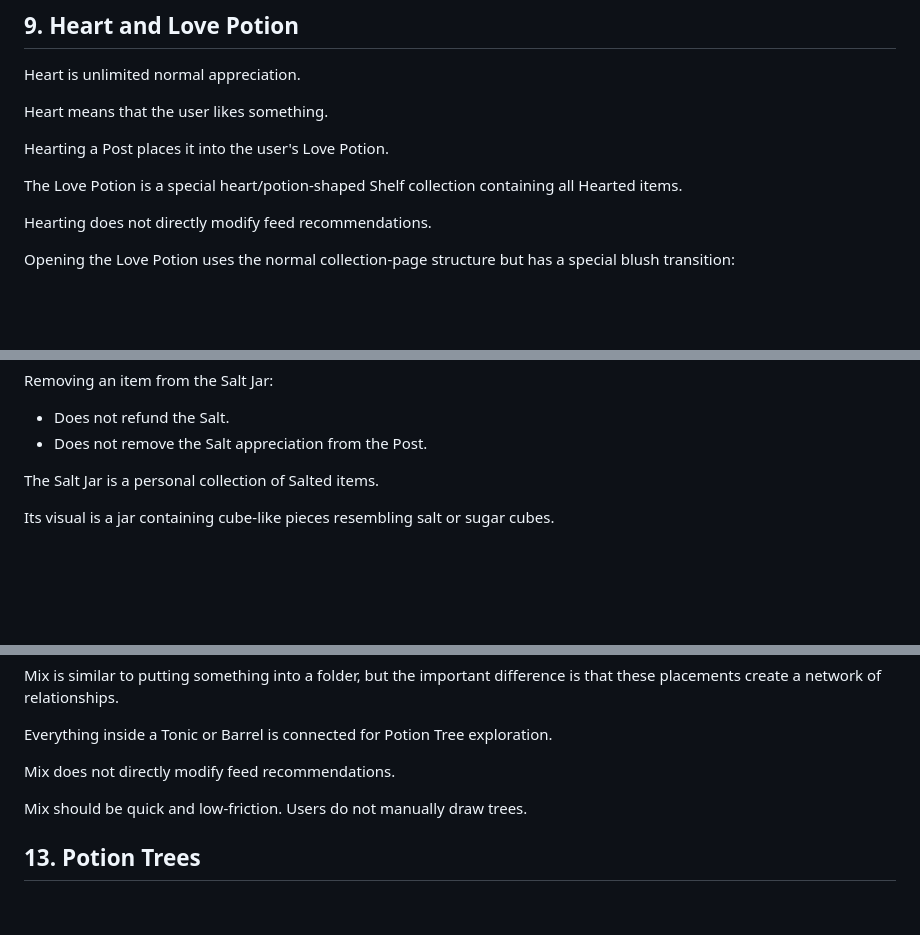
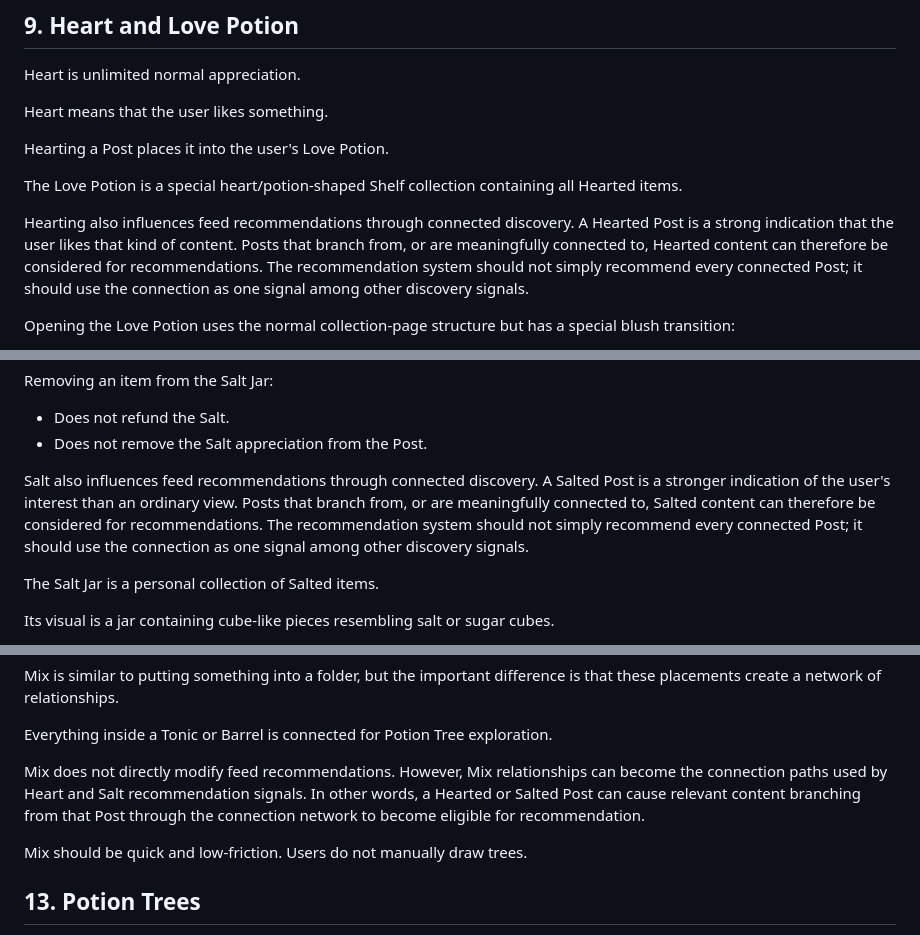
Before and after one commit to DiceeInked/socialmediathing, a Markdown page: Info/platform-spec.md, 3 parts joined by grey strips. Drawn GitHub-style; blank space fills up the shorter version.

```diff
--- a/Info/platform-spec.md
+++ b/Info/platform-spec.md
@@ -191,7 +191,7 @@ Hearting a Post places it into the user's Love Potion.
 
 The Love Potion is a special heart/potion-shaped Shelf collection containing all Hearted items.
 
-Hearting does not directly modify feed recommendations.
+Hearting also influences feed recommendations through connected discovery. A Hearted Post is a strong indication that the user likes that kind of content. Posts that branch from, or are meaningfully connected to, Hearted content can therefore be considered for recommendations. The recommendation system should not simply recommend every connected Post; it should use the connection as one signal among other discovery signals.
 
 Opening the Love Potion uses the normal collection-page structure but has a special blush transition:
 - A blush circle in the center
@@ -216,6 +216,8 @@ Using Salt:
 Removing an item from the Salt Jar:
 - Does not refund the Salt.
 - Does not remove the Salt appreciation from the Post.
+
+Salt also influences feed recommendations through connected discovery. A Salted Post is a stronger indication of the user's interest than an ordinary view. Posts that branch from, or are meaningfully connected to, Salted content can therefore be considered for recommendations. The recommendation system should not simply recommend every connected Post; it should use the connection as one signal among other discovery signals.
 
 The Salt Jar is a personal collection of Salted items.
 
@@ -256,7 +258,7 @@ Mix is similar to putting something into a folder, but the important difference
 
 Everything inside a Tonic or Barrel is connected for Potion Tree exploration.
 
-Mix does not directly modify feed recommendations.
+Mix does not directly modify feed recommendations. However, Mix relationships can become the connection paths used by Heart and Salt recommendation signals. In other words, a Hearted or Salted Post can cause relevant content branching from that Post through the connection network to become eligible for recommendation.
 
 Mix should be quick and low-friction. Users do not manually draw trees.
 
```
Also changed, not shown: other parts of Info/platform-spec.md (+20 -6 lines).
